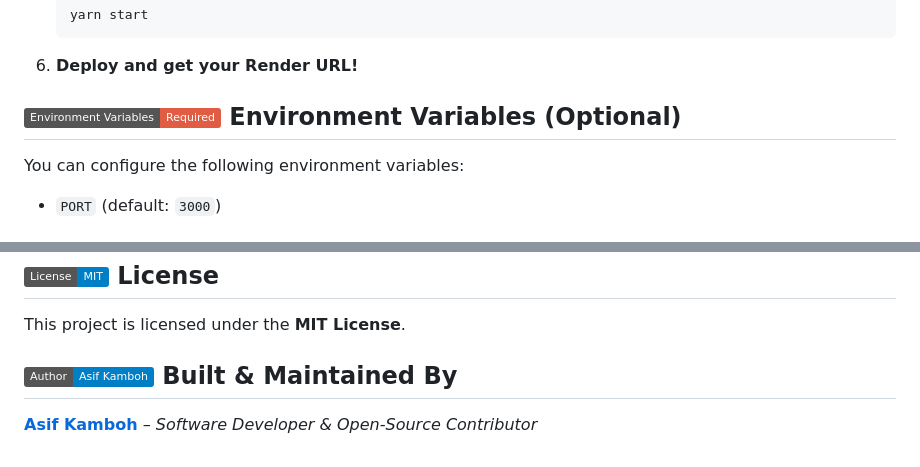
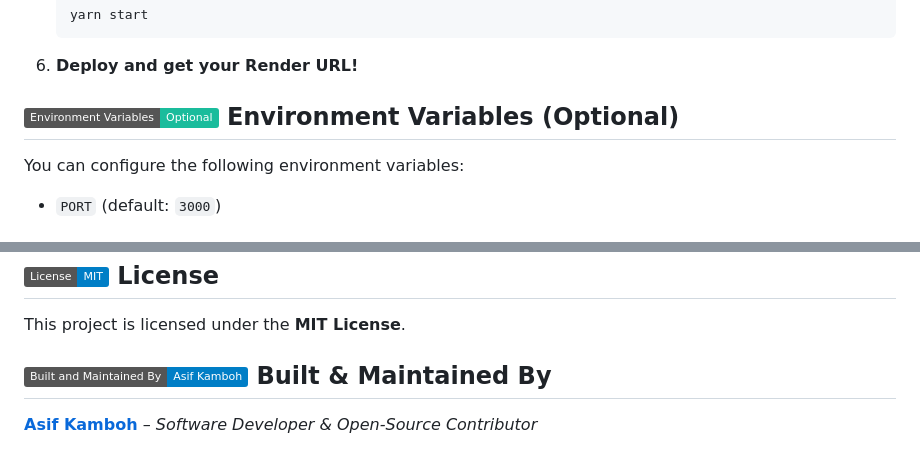
Before and after one commit to AsifKamboh-COM/cors-proxy-server, a Markdown page: README.md, 2 parts joined by grey strips. Rendered like a GitHub page; badges without logos.

````diff
--- a/README.md
+++ b/README.md
@@ -114,7 +114,7 @@ To deploy this CORS Proxy Server on Vercel, follow these steps:
    ```
 6. **Deploy and get your Render URL!**
 
-## ![ENV Required](https://img.shields.io/badge/Environment%20Variables-Required-red.svg) **Environment Variables** (Optional)
+## ![ENV Optional](https://img.shields.io/badge/Environment%20Variables-Optional-1abc9c.svg) **Environment Variables** (Optional)
 You can configure the following environment variables:
 
 - `PORT` (default: `3000`)
@@ -135,5 +135,5 @@ If you get the error:
 ## ![License: MIT](https://img.shields.io/badge/License-MIT-blue.svg) **License**
 This project is licensed under the **MIT License**.
 
-## ![Author](https://img.shields.io/badge/Author-Asif%20Kamboh-blue.svg) **Built & Maintained By**
+## ![Built & Maintained By](https://img.shields.io/badge/Built%20and%20Maintained%20By-Asif%20Kamboh-blue.svg) **Built & Maintained By**
 **[Asif Kamboh](https://www.asifkamboh.com/)** – *Software Developer & Open-Source Contributor*
````
